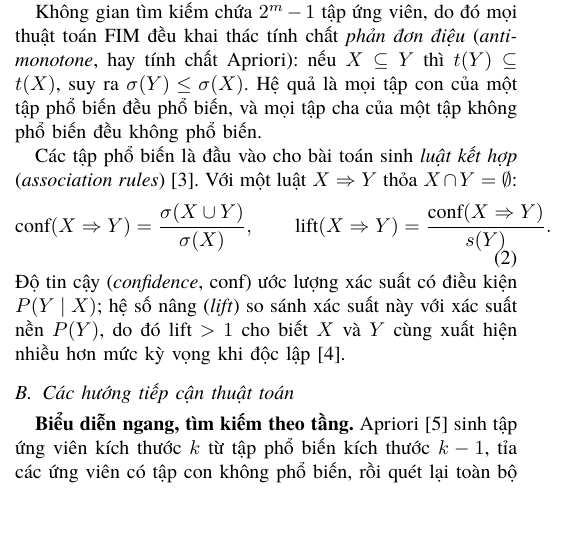
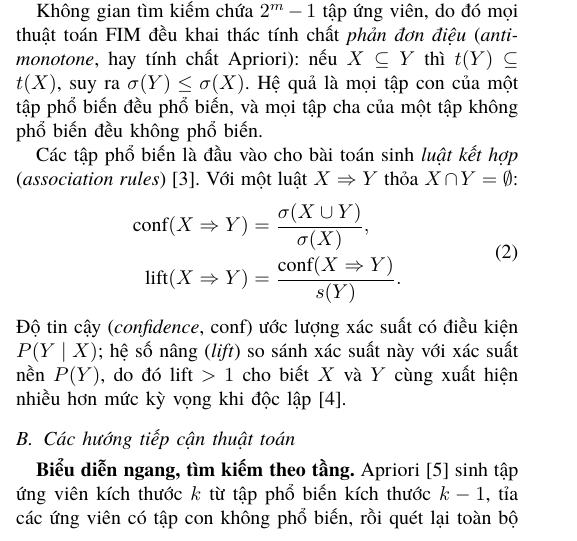
Before and after one commit to 24127226/16-FIM-DATA-MINING, a LaTeX paper (docs/report/main.tex, which reads docs/report/sections/02_nen_tang.tex): part of one column of page 1 of 17, cut so that both start at the same text, the shorter picture padded with empty space. Compiled offline with XeLaTeX; a missing font is replaced by an installed copy or a similar font.

Commit message:
fix(report): wrap long equations (2) and (5) cleanly inside IEEE 2-column width

```diff
--- a/docs/report/sections/02_nen_tang.tex
+++ b/docs/report/sections/02_nen_tang.tex
@@ -17,8 +17,10 @@ Không gian tìm kiếm chứa $2^m - 1$ tập ứng viên, do đó mọi thuậ
 
 Các tập phổ biến là đầu vào cho bài toán sinh \emph{luật kết hợp} (\emph{association rules})~\cite{agrawal1993mining}. Với một luật $X \Rightarrow Y$ thỏa $X \cap Y = \emptyset$:
 \begin{equation}
-\mathrm{conf}(X \Rightarrow Y) = \frac{\sigma(X \cup Y)}{\sigma(X)}, \qquad
-\mathrm{lift}(X \Rightarrow Y) = \frac{\mathrm{conf}(X \Rightarrow Y)}{s(Y)}.
+\begin{aligned}
+\mathrm{conf}(X \Rightarrow Y) &= \frac{\sigma(X \cup Y)}{\sigma(X)}, \\
+\mathrm{lift}(X \Rightarrow Y) &= \frac{\mathrm{conf}(X \Rightarrow Y)}{s(Y)}.
+\end{aligned}
 \label{eq:rule}
 \end{equation}
 Độ tin cậy (\emph{confidence}, $\mathrm{conf}$) ước lượng xác suất có điều kiện $P(Y \mid X)$; hệ số nâng (\emph{lift}) so sánh xác suất này với xác suất nền $P(Y)$, do đó $\mathrm{lift} > 1$ cho biết $X$ và $Y$ cùng xuất hiện nhiều hơn mức kỳ vọng khi độc lập~\cite{brin1997dynamic}.
```
Also changed, not shown: docs/report/sections/03_chuong1_cai_dat.tex (+4 -1 lines), docs/Report.pdf.
